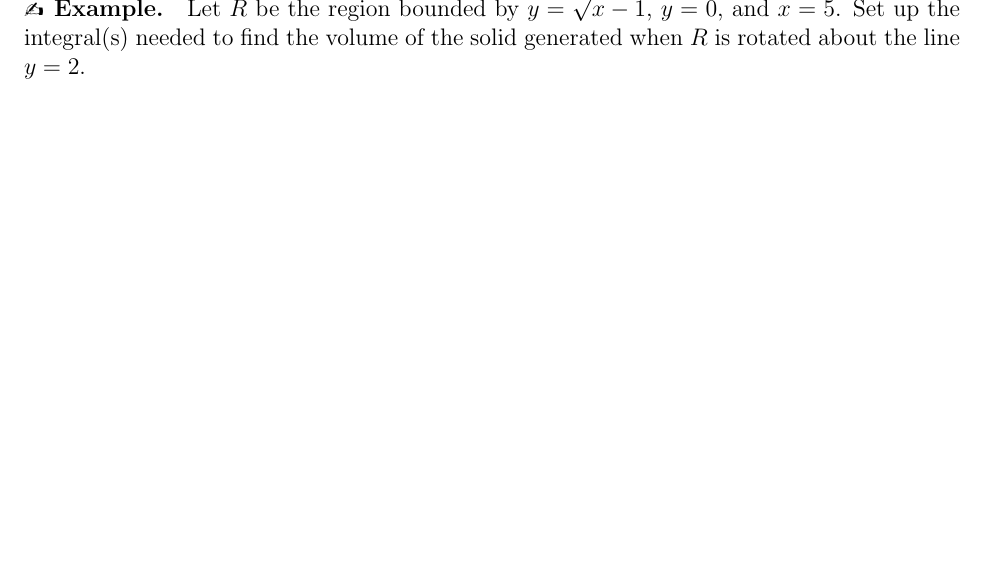
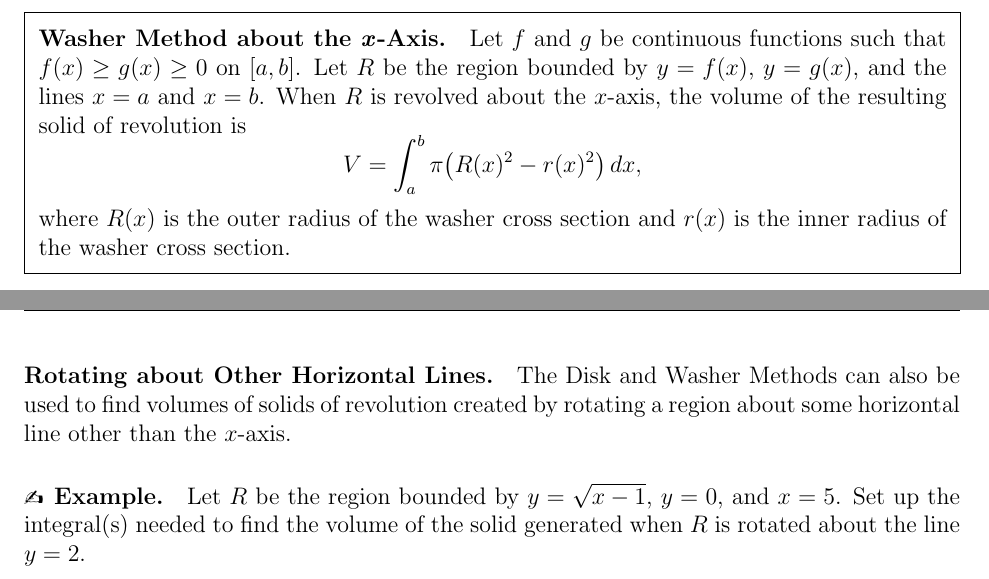
Before and after one commit to vagnozzia408/teaching_resources, a LaTeX document (MATH_1080/MATH_1080_Section_6-3_Notes.tex): part of page 4 of 4 before the commit and two parts of pages 5 and 6 of 7 after it, the two joined at a grey line, cut at the place of the change, the shorter picture padded with empty space. The pictures show the PDF file MATH_1080/MATH_1080_Section_6-3_Notes.pdf that the author committed with the source.

Commit message:
adjusted 6.3 spacing and added additional detail

```diff
--- a/MATH_1080/MATH_1080_Section_6-3_Notes.tex
+++ b/MATH_1080/MATH_1080_Section_6-3_Notes.tex
@@ -24,8 +24,12 @@
 
 \subsection*{General Slicing Method}
 
-\vspace{43mm}
+Consider a solid object, such as a loaf of bread, and imagine laying it along the $x$-axis.
+
+\vspace{41mm}
 
 \boxenv{Definition.}{Let $S$ be a solid that lies between $x=a$ and $x=b$. If the cross sections of $S$ are perpendicular to the $x$-axis and have area $A(x)$, where $A$ is a continuous function, then the \textbf{volume} of $S$ is
 
+\vspace{-2mm}
+
 $$V=\lim_{n\to\infty}\sum_{i=1}^n A\left(x_i^*\right)\Delta x=\int_a^b A(x)\,dx.$$
@@ -41,9 +47,11 @@ $$V=\int_c^d A(y)\,dy.$$
 
 \Example Find the volume of the solid with circular base of radius 5 whose cross sections perpendicular to the base and parallel to the $x$-axis are equilateral triangles.
 
-\vspace{80mm}
+\begin{enumerate}
+\item[(a)] Draw a sketch of the solid object and associated cross section.
+\vspace{40mm}
 
-A specific type of solid we will work with is a \textbf{solid of revolution}. Suppose $f$ is a continuous function on $[a,b]$ and $R$ is the region bounded by the graph of $f$, the $x$-axis, and the lines $x=a$ and $x=b$.
+\item[(b)] Determine the area of the cross section.
 
-\vspace{50mm}
+\vspace{70mm}
 
@@ -53,27 +59,57 @@ A specific type of solid we will work with is a \textbf{solid of revolution}. Su
+\end{enumerate}
 
 \newpage
 
+\ExampleCont What if, rather than equilateral triangles, the cross sections had been squares? How would this change the volume formula?
+
+\vspace{70mm}
+
+\subsection*{Solids of Revolution}
+
+A specific type of solid we will work with is a \textbf{solid of revolution}. These solids are created by rotating a region $R$ on a coordinate plane around an \textit{axis of rotation}, which may be the $x$-axis, $y$-axis, or some other line. We'll learn two different methods known as the Disk and Washer Methods to find the volume of a solid of revolution.
+
+\paragraph{Rotating about the \textbf{\textit{x}}-Axis.} Suppose $f$ is a continuous function on $[a,b]$ and $R$ is the region bounded by the graph of $f$, the $x$-axis, and the lines $x=a$ and $x=b$. Let's find the volume of the solid generated by revolving the region $R$ about the $x$-axis. We can do so by thinking about \textit{slices}!
+
+\newpage
+
+\boxenv{Disk Method about the \textbf{\textit{x}}-Axis.}{Let $f$ be a continuous function $f(x)\geq 0$ on the interval $[a,b]$. If the region $R$ bounded by the graph of $f$, the $x$-axis, and the lines $x=a$ and $x=b$ is revolved about the $x$-axis, the volume of the resulting solid of revolution is
+$$V=\int_a^b\pi \big(r(x)\big)^2\,dx,$$
+where $r(x)$ is the radius of the disk cross section.}
+
+%$$V=\int_a^b\pi \big(f(x)\big)^2\,dx,$$
+%where $f(x)$ is the radius of the disk.
+
 \Example Let $R$ be the region bounded by $y=\sqrt{x-1}$, $y=0$, and $x=5$. Find the volume of the solid generated when $R$ is rotated about the $x$-axis.
 
-\vspace{100mm}
+\newpage
 
 \Example Let $R$ be the region bounded by $y=x^3$, $y=x$, and $x\geq 0$. Find the volume of the solid generated when $R$ is rotated about the $x$-axis.
 
+\vfill
+
+\boxenv{Washer Method about the \textbf{\textit{x}}-Axis.}{Let $f$ and $g$ be continuous functions such that $f(x)\geq g(x)\geq 0$ on $[a,b]$. Let $R$ be the region bounded by $y=f(x)$, $y=g(x)$, and the lines $x=a$ and $x=b$. When $R$ is revolved about the $x$-axis, the volume of the resulting solid of revolution is
+$$V=\int_a^b\pi\big(R(x)^2-r(x)^2\big)\,dx,$$
+where $R(x)$ is the outer radius of the washer cross section and $r(x)$ is the inner radius of the washer cross section.}
+
 \newpage
+
+\paragraph{Rotating about Other Horizontal Lines.} The Disk and Washer Methods can also be used to find  volumes of solids of revolution created by rotating a region about some horizontal line other than the $x$-axis.
 
 \Example Let $R$ be the region bounded by $y=\sqrt{x-1}$, $y=0$, and $x=5$. Set up the integral(s) needed to find the volume of the solid generated when $R$ is rotated about the line $y=2$.
 
-\vspace{70mm}
+\newpage
+
+\paragraph{Rotating about the \textbf{\textit{y}}-Axis and Other Vertical Lines.} Sometimes, it will be easier to create horizontal slices perpendicular to the $y$-axis rather than vertical slices perpendicular to the $x$-axis. Fortunately, the Disk and Washer Methods can be adapted to such situations.
 
 \Example Let $R$ be the region bounded by $y=\ln x$, $y=1$, $y=2$, and $x=0$.
 
 \begin{itemize}
 \item[(a)] Find the volume of the solid generated when $R$ is rotated about the $y$-axis.
 
-\vspace{70mm}
+\vspace{90mm}
 
 \item[(b)] Set up the integral(s) needed to find the volume of the solid generated when $R$ is rotated about the line $x=-2$.
 \end{itemize}
 
-\newpage
+\vfill
 
```
Also changed, not shown: MATH_1080/MATH_1080_Section_6-3_Notes.pdf, MATH_1080/MATH_1080_Section_6-3_Notes.tex (9 more changed lines).
